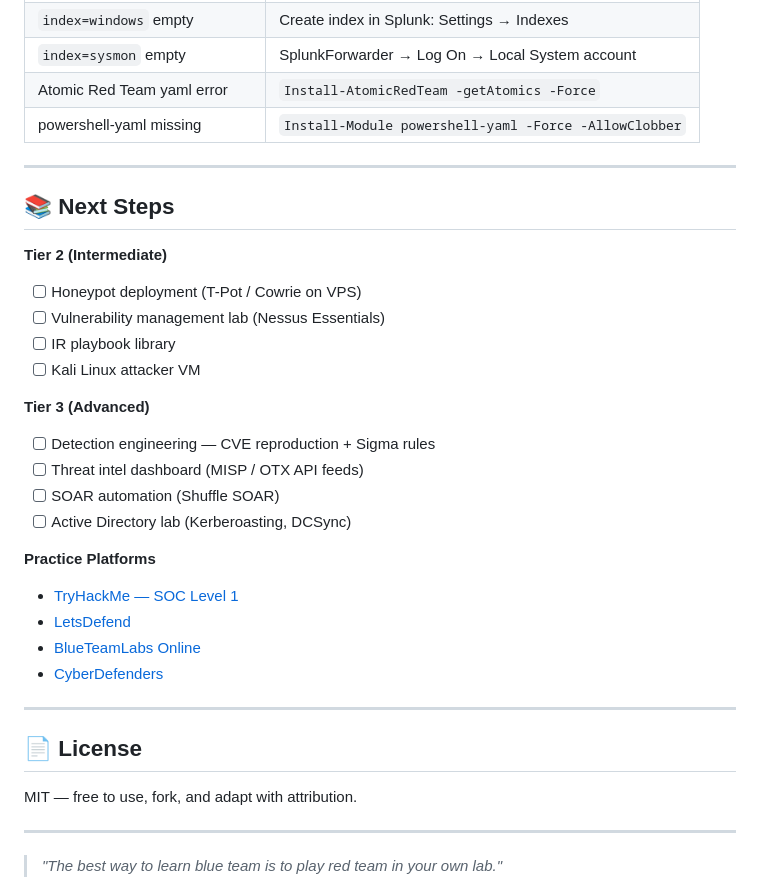
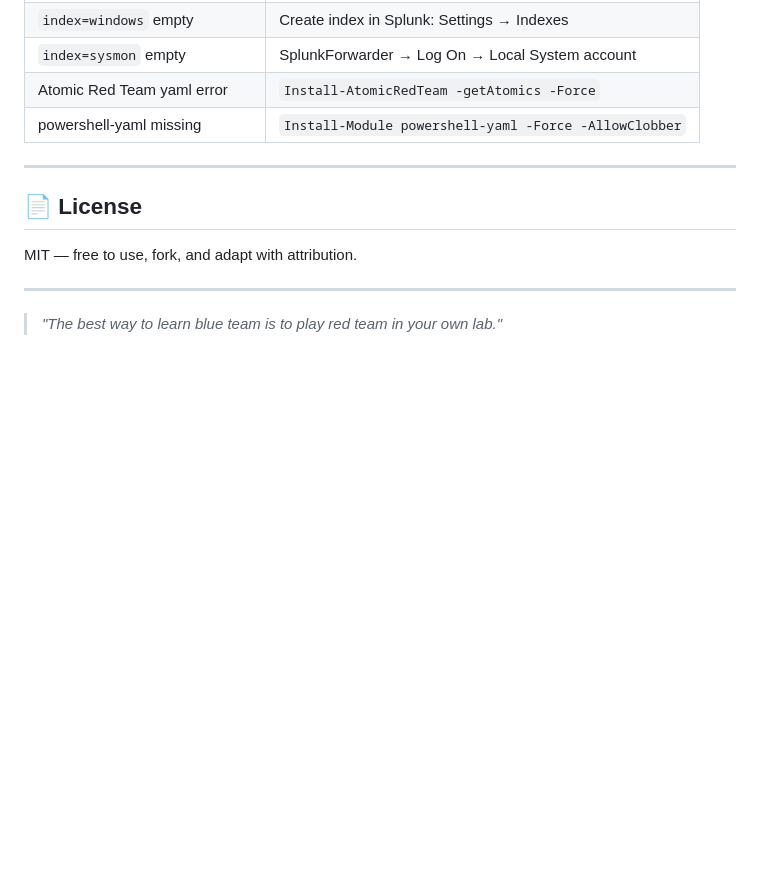
Before and after one commit to ferozahmadkhan/Home-SIEM-Lab-Splunk-Sysmon-Atomic-Red-Team, a Markdown page: README.md, the part around the change. Drawn GitHub-style; blank space fills up the shorter version.

```diff
--- a/README.md
+++ b/README.md
@@ -243,27 +243,6 @@ Invoke-AtomicTest T1003.001   # Credential Dumping
 
 ---
 
-## 📚 Next Steps
-
-**Tier 2 (Intermediate)**
-- [ ] Honeypot deployment (T-Pot / Cowrie on VPS)
-- [ ] Vulnerability management lab (Nessus Essentials)
-- [ ] IR playbook library
-- [ ] Kali Linux attacker VM
-
-**Tier 3 (Advanced)**
-- [ ] Detection engineering — CVE reproduction + Sigma rules
-- [ ] Threat intel dashboard (MISP / OTX API feeds)
-- [ ] SOAR automation (Shuffle SOAR)
-- [ ] Active Directory lab (Kerberoasting, DCSync)
-
-**Practice Platforms**
-- [TryHackMe — SOC Level 1](https://tryhackme.com)
-- [LetsDefend](https://letsdefend.io)
-- [BlueTeamLabs Online](https://blueteamlabs.online)
-- [CyberDefenders](https://cyberdefenders.org)
-
----
 
 ## 📄 License
 
```
